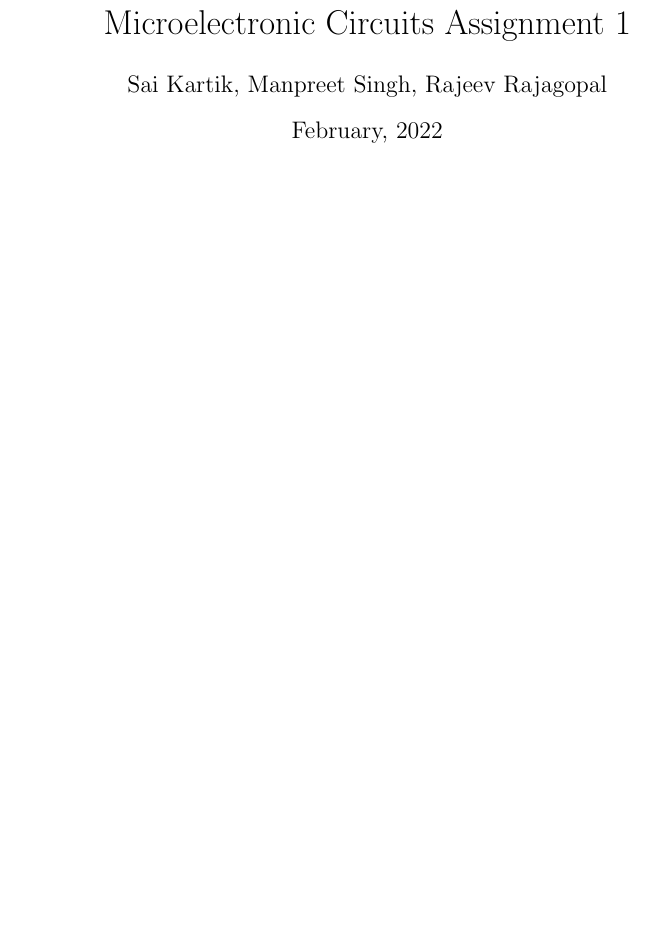
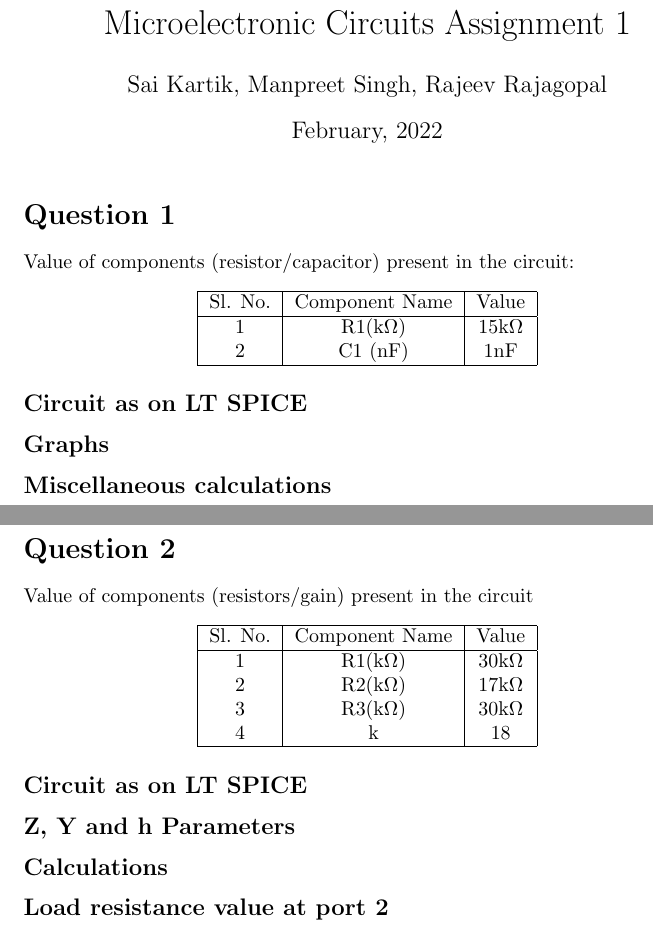
Before and after one commit to phantom3012/MuE-Assignments, a LaTeX problem sheet (Assignment1.tex): part of the page before the commit and two parts of pages 1 and 2 of 2 after it, the two joined at a grey line, cut so that both start at the same text, the shorter picture padded with empty space. Compiled offline with pdfLaTeX.

Commit message:
Boilerplate added

```diff
--- a/Assignment1.tex
+++ b/Assignment1.tex
@@ -5,5 +5,46 @@
 \date{February, 2022}
 
 \begin{document}
-    \maketitle
+\maketitle
+\section*{Question 1}
+Value of components (resistor/capacitor) present in the circuit:
+\begin{center}
+    \begin{tabular}{|c | c | c|}
+        \hline
+        Sl. No. & Component Name & Value       \\
+        \hline
+        1       & R1(k$\Omega$)  & 15k$\Omega$ \\ %last digit of first group member ID+10=5+10=15
+        2       & C1 (nF)        & 1nF         \\ %0.1*(last digit of 3rd group member ID+tut sec number) = 0.1*(7+3)=1
+        \hline
+    \end{tabular}
+\end{center}
+\subsection*{Circuit as on LT SPICE}
+%add circuit diagram
+\subsection*{Graphs}
+%add graphs: frequency response, input, output and transfer characteristics
+\subsection*{Miscellaneous calculations}
+%find DC operating point, small signal equivalent
+\newpage
+\section*{Question 2}
+Value of components (resistors/gain) present in the circuit
+\begin{center}
+    \begin{tabular}{|c | c | c|}
+        \hline
+        Sl. No. & Component Name & Value       \\
+        \hline
+        1       & R1(k$\Omega$)  & 30k$\Omega$ \\ %(last digit of 3rd group member ID+3) * tut section = (7+3)*3 = 30
+        2       & R2(k$\Omega$)  & 17k$\Omega$ \\ %product of last two digits of 1st group member ID + tut section = (3*5)+2=17
+        3       & R3(k$\Omega$)  & 30k$\Omega$ \\ %sum of last three digits of 2nd group member ID % 8)* tut section = (4+1+9)%8*3=30
+        4       & k              & 18          \\ %last 2 digits of 1st group member admission year - tut section = 20-2=18
+        \hline
+    \end{tabular}
+\end{center}
+\subsection*{Circuit as on LT SPICE}
+%add circuit diagram
+\subsection*{Z, Y and h Parameters}
+%add Z, Y and h parameters
+\subsection*{Calculations}
+%add hand calculations of Z, Y and h parameters
+\subsection*{Load resistance value at port 2}
+%calculate according to question given
 \end{document}
```
Also changed, not shown: Assignment1.pdf.
